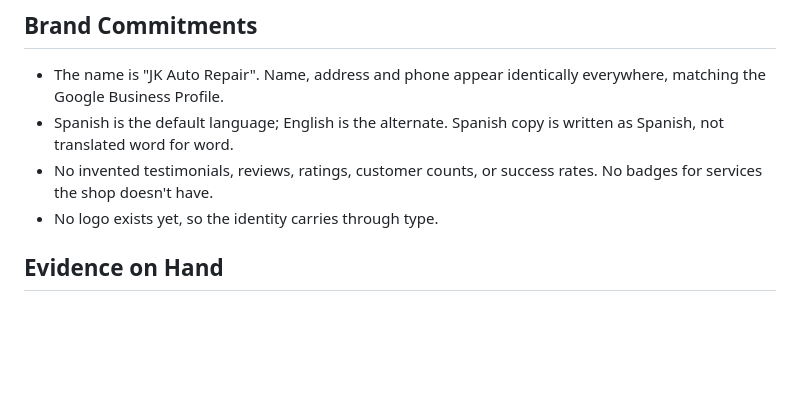
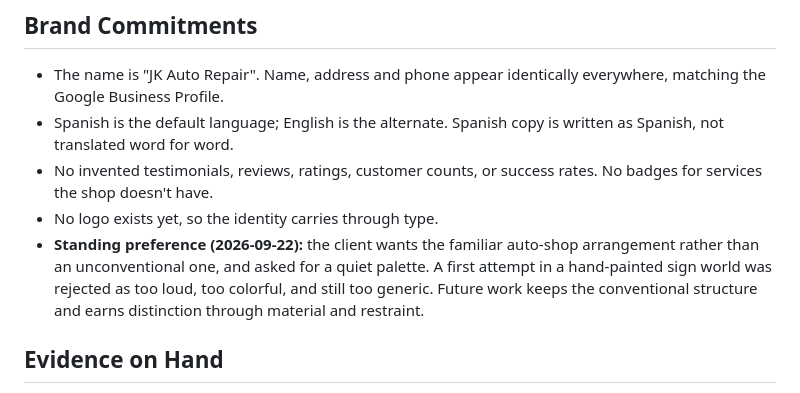
Before and after one commit to JandirGregorio/jk-autorepair, a Markdown page: PRODUCT.md, the part around the change. Drawn GitHub-style; blank space fills up the shorter version.

```diff
--- a/PRODUCT.md
+++ b/PRODUCT.md
@@ -47,6 +47,7 @@ Work the shop does: maintenance (oil changes, filters, fluids, tune-ups, tire ro
 - Spanish is the default language; English is the alternate. Spanish copy is written as Spanish, not translated word for word.
 - No invented testimonials, reviews, ratings, customer counts, or success rates. No badges for services the shop doesn't have.
 - No logo exists yet, so the identity carries through type.
+- **Standing preference (2026-09-22):** the client wants the familiar auto-shop arrangement rather than an unconventional one, and asked for a quiet palette. A first attempt in a hand-painted sign world was rejected as too loud, too colorful, and still too generic. Future work keeps the conventional structure and earns distinction through material and restraint.
 
 ## Evidence on Hand
 
```
Also changed, not shown: .impeccable/surfaces/src-pages-homepage-tsx.md (+7 -7 lines), DESIGN.md (+96 -86 lines).
